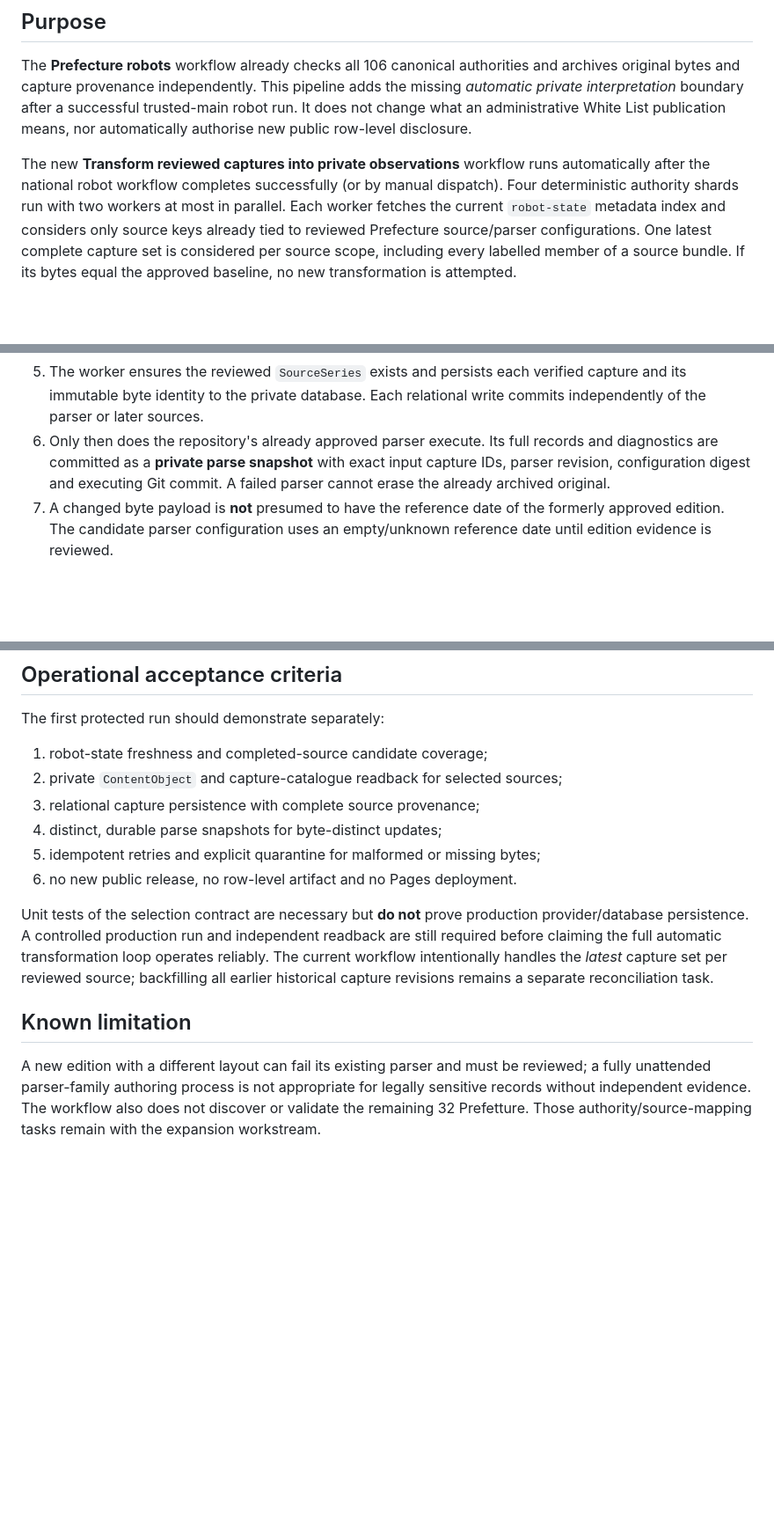
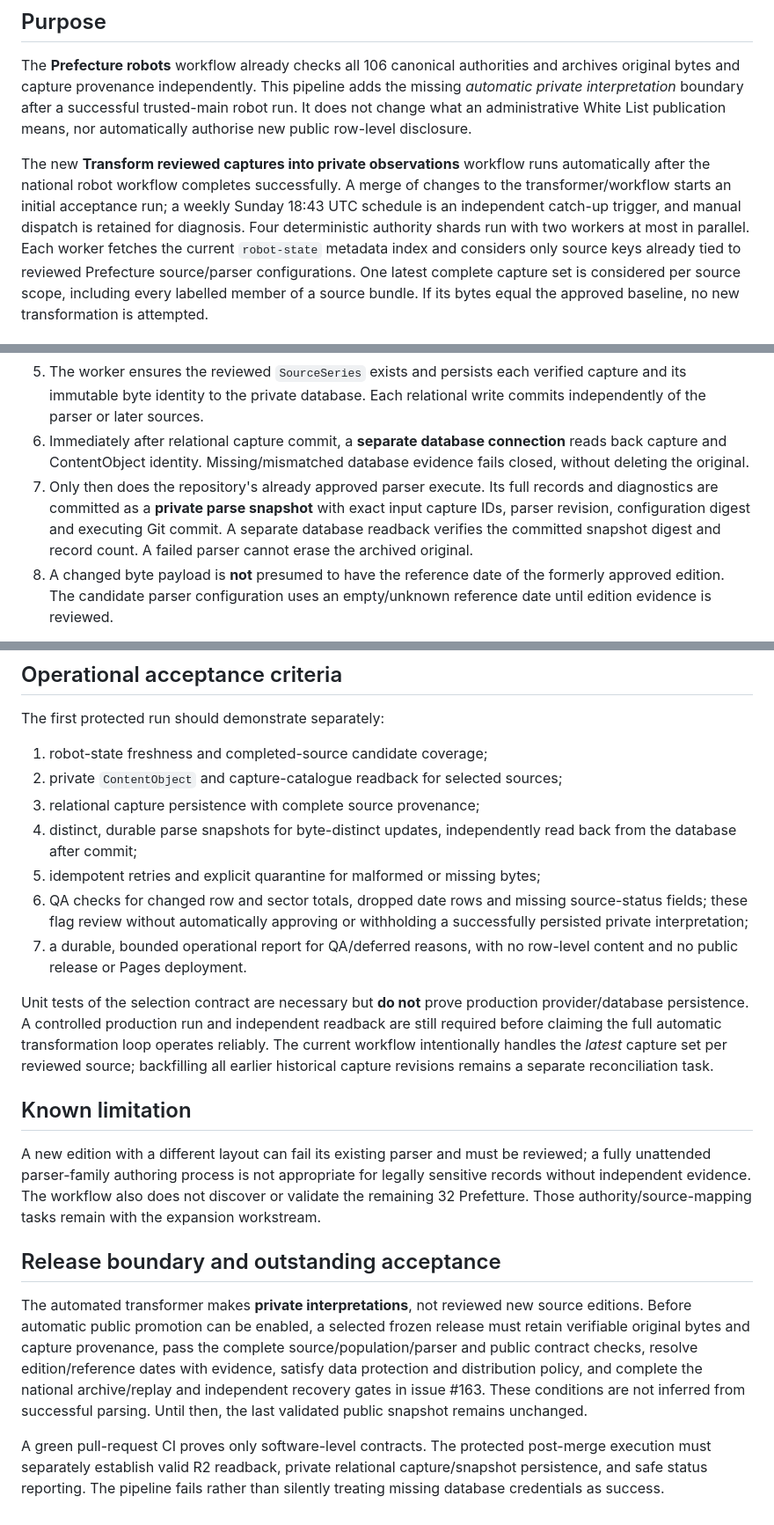
Before and after one commit to colazeta/italian-anti-mafia-whitelist, a Markdown page: docs/architecture/automatic-reviewed-capture-transformation.md, 3 parts joined by grey strips. Shown at 88% size. Drawn GitHub-style; blank space fills up the shorter version.

Commit message:
Specify post-merge production acceptance, readback, QA and public release gates

```diff
--- a/docs/architecture/automatic-reviewed-capture-transformation.md
+++ b/docs/architecture/automatic-reviewed-capture-transformation.md
@@ -9,8 +9,10 @@ trusted-main robot run. It does not change what an administrative White List
 publication means, nor automatically authorise new public row-level disclosure.
 
 The new **Transform reviewed captures into private observations** workflow runs
-automatically after the national robot workflow completes successfully (or by
-manual dispatch). Four deterministic authority shards run with two workers
+automatically after the national robot workflow completes successfully. A merge
+of changes to the transformer/workflow starts an initial acceptance run; a
+weekly Sunday 18:43 UTC schedule is an independent catch-up trigger, and
+manual dispatch is retained for diagnosis. Four deterministic authority shards run with two workers
 at most in parallel. Each worker fetches the current `robot-state` metadata
 index and considers only source keys already tied to reviewed Prefecture
 source/parser configurations. One latest complete capture set is considered
@@ -32,11 +34,15 @@ bytes equal the approved baseline, no new transformation is attempted.
 5. The worker ensures the reviewed `SourceSeries` exists and persists each
    verified capture and its immutable byte identity to the private database.
    Each relational write commits independently of the parser or later sources.
-6. Only then does the repository's already approved parser execute. Its full
+6. Immediately after relational capture commit, a **separate database connection**
+   reads back capture and ContentObject identity. Missing/mismatched database
+   evidence fails closed, without deleting the original.
+7. Only then does the repository's already approved parser execute. Its full
    records and diagnostics are committed as a **private parse snapshot** with
    exact input capture IDs, parser revision, configuration digest and executing
-   Git commit. A failed parser cannot erase the already archived original.
-7. A changed byte payload is **not** presumed to have the reference date of
+   Git commit. A separate database readback verifies the committed snapshot
+   digest and record count. A failed parser cannot erase the archived original.
+8. A changed byte payload is **not** presumed to have the reference date of
    the formerly approved edition. The candidate parser configuration uses an
    empty/unknown reference date until edition evidence is reviewed.
 
@@ -75,9 +83,14 @@ The first protected run should demonstrate separately:
 1. robot-state freshness and completed-source candidate coverage;
 2. private `ContentObject` and capture-catalogue readback for selected sources;
 3. relational capture persistence with complete source provenance;
-4. distinct, durable parse snapshots for byte-distinct updates;
+4. distinct, durable parse snapshots for byte-distinct updates, independently
+   read back from the database after commit;
 5. idempotent retries and explicit quarantine for malformed or missing bytes;
-6. no new public release, no row-level artifact and no Pages deployment.
+6. QA checks for changed row and sector totals, dropped date rows and missing
+   source-status fields; these flag review without automatically approving
+   or withholding a successfully persisted private interpretation;
+7. a durable, bounded operational report for QA/deferred reasons, with no row-level
+   content and no public release or Pages deployment.
 
 Unit tests of the selection contract are necessary but **do not** prove
 production provider/database persistence. A controlled production run and
@@ -93,3 +106,19 @@ be reviewed; a fully unattended parser-family authoring process is not
 appropriate for legally sensitive records without independent evidence.
 The workflow also does not discover or validate the remaining 32 Prefetture.
 Those authority/source-mapping tasks remain with the expansion workstream.
+
+## Release boundary and outstanding acceptance
+
+The automated transformer makes **private interpretations**, not reviewed new
+source editions. Before automatic public promotion can be enabled, a selected
+frozen release must retain verifiable original bytes and capture provenance,
+pass the complete source/population/parser and public contract checks, resolve
+edition/reference dates with evidence, satisfy data protection and distribution
+policy, and complete the national archive/replay and independent recovery gates
+in issue #163. These conditions are not inferred from successful parsing. Until
+then, the last validated public snapshot remains unchanged.
+
+A green pull-request CI proves only software-level contracts. The protected
+post-merge execution must separately establish valid R2 readback, private
+relational capture/snapshot persistence, and safe status reporting. The pipeline
+fails rather than silently treating missing database credentials as success.
```
Also changed, not shown: other parts of docs/architecture/automatic-reviewed-capture-transformation.md (+2 -0 lines).
